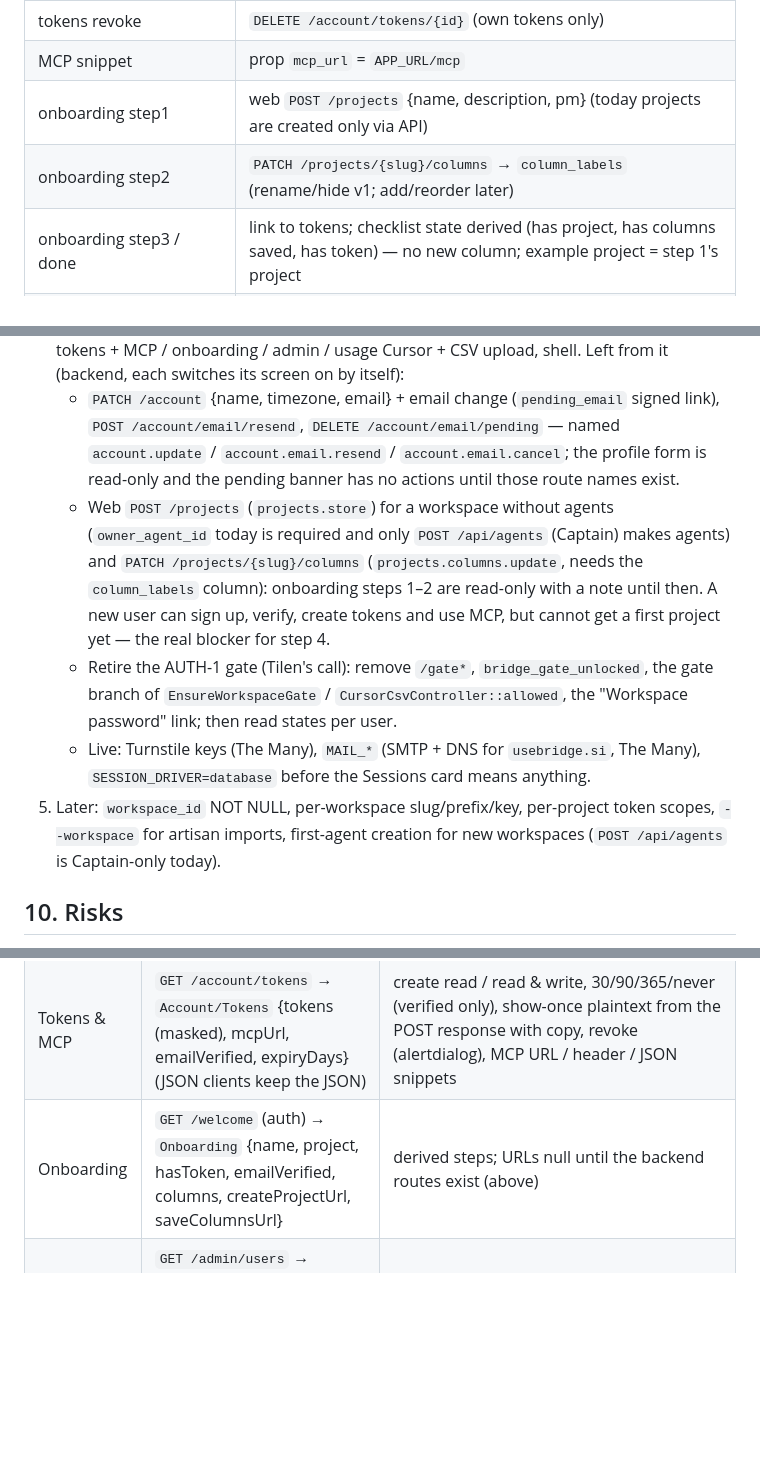
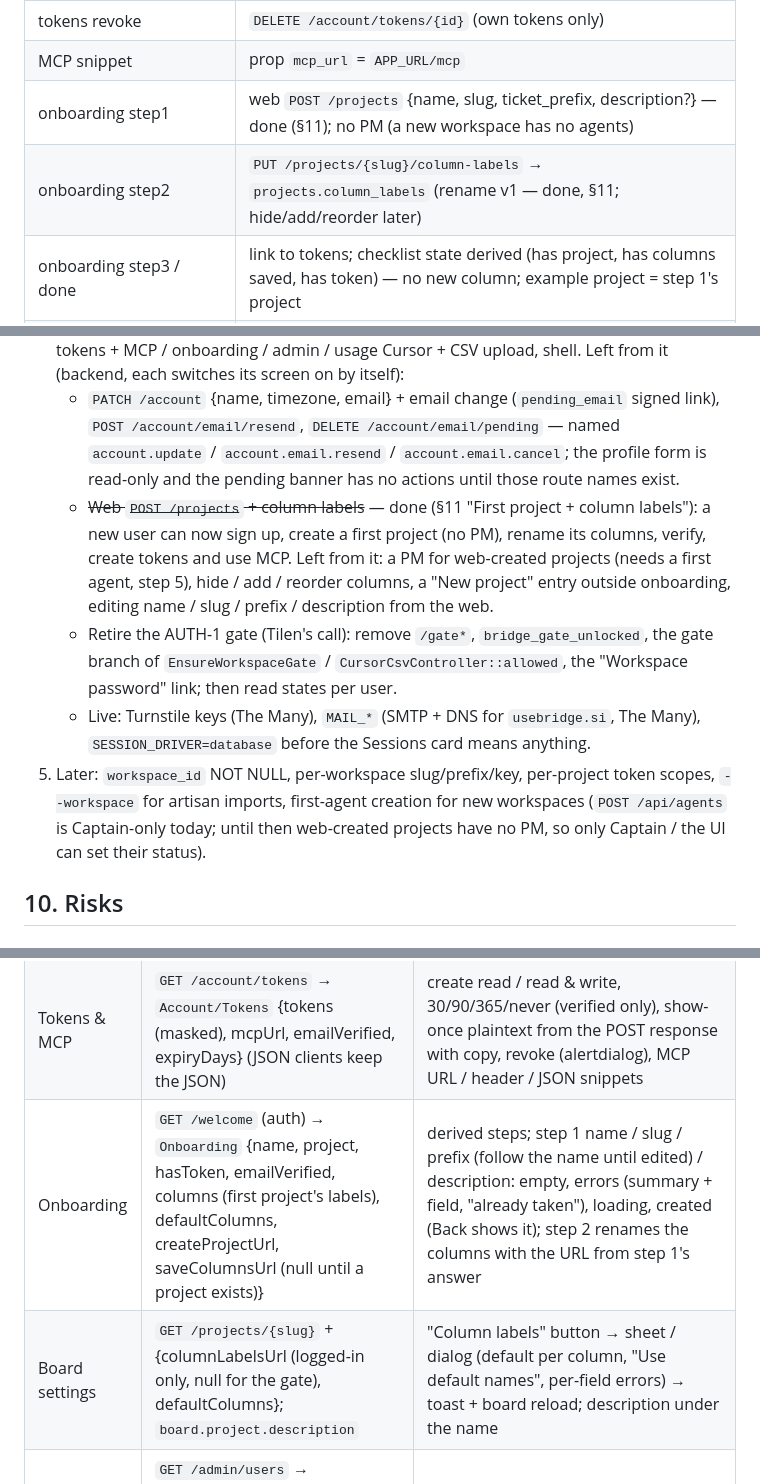
Before and after one commit to AP0L0N/usebridge, a Markdown page: docs/MULTI-USER-PLAN.md, 3 parts joined by grey strips. GitHub-like rendering; blank space fills up the shorter version.

Commit message:
Docs: §8/§9/§11 web first project + column labels done (routes, migration, props, states); left: PM for web-created projects, hide/add/reorder columns, "New project" outside onboarding, editing project fields
Co-Authored-By: Claude Opus 5.5 <noreply@anthropic.com>

```diff
--- a/docs/MULTI-USER-PLAN.md
+++ b/docs/MULTI-USER-PLAN.md
@@ -300,8 +300,8 @@ collector files with `covered_tools: ["cursor"]`, attributing via a `serviceAcco
 | tokens create / reveal | `POST /account/tokens` {name, scope read\|write, expires 30\|90\|365\|null} (verified only) → plaintext once (flash) |
 | tokens revoke | `DELETE /account/tokens/{id}` (own tokens only) |
 | MCP snippet | prop `mcp_url` = `APP_URL/mcp` |
-| onboarding step1 | web `POST /projects` {name, description, pm} (today projects are created only via API) |
-| onboarding step2 | `PATCH /projects/{slug}/columns` → `column_labels` (rename/hide v1; add/reorder later) |
+| onboarding step1 | web `POST /projects` {name, slug, ticket_prefix, description?} — done (§11); no PM (a new workspace has no agents) |
+| onboarding step2 | `PUT /projects/{slug}/column-labels` → `projects.column_labels` (rename v1 — done, §11; hide/add/reorder later) |
 | onboarding step3 / done | link to tokens; checklist state derived (has project, has columns saved, has token) — no new column; example project = step 1's project |
 | usage 7d / yesterday / 30d | existing `/usage` per range, scoped (only own agents) |
 | usage Cursor section / cursor-empty | `cli_usage_days` where tool=cursor: per model {requests, input, output, cache_read, total} for the one "Cursor (all agents)" account (no per-agent rows); empty = no cursor marker in range; upload control from `cli.cursorUpload {allowed, lastImportAt}` → `POST /usage/cursor-csv` (§7) |
@@ -321,16 +321,17 @@ backend auth, breached-password check, the MCP endpoint and the UI (§11). Next,
    - `PATCH /account` {name, timezone, email} + email change (`pending_email` signed link), `POST /account/email/resend`,
      `DELETE /account/email/pending` — named `account.update` / `account.email.resend` / `account.email.cancel`; the
      profile form is read-only and the pending banner has no actions until those route names exist.
-   - Web `POST /projects` (`projects.store`) for a workspace without agents (`owner_agent_id` today is required and
-     only `POST /api/agents` (Captain) makes agents) and `PATCH /projects/{slug}/columns` (`projects.columns.update`,
-     needs the `column_labels` column): onboarding steps 1–2 are read-only with a note until then. A new user can
-     sign up, verify, create tokens and use MCP, but cannot get a first project yet — the real blocker for step 4.
+   - ~~Web `POST /projects` + column labels~~ — done (§11 "First project + column labels"): a new user can now sign
+     up, create a first project (no PM), rename its columns, verify, create tokens and use MCP. Left from it: a PM
+     for web-created projects (needs a first agent, step 5), hide / add / reorder columns, a "New project" entry
+     outside onboarding, editing name / slug / prefix / description from the web.
    - Retire the AUTH-1 gate (Tilen's call): remove `/gate*`, `bridge_gate_unlocked`, the gate branch of
      `EnsureWorkspaceGate` / `CursorCsvController::allowed`, the "Workspace password" link; then read states per user.
    - Live: Turnstile keys (The Many), `MAIL_*` (SMTP + DNS for `usebridge.si`, The Many), `SESSION_DRIVER=database` before the Sessions
      card means anything.
 5. Later: `workspace_id` NOT NULL, per-workspace slug/prefix/key, per-project token scopes, `--workspace` for
-   artisan imports, first-agent creation for new workspaces (`POST /api/agents` is Captain-only today).
+   artisan imports, first-agent creation for new workspaces (`POST /api/agents` is Captain-only today; until then
+   web-created projects have no PM, so only Captain / the UI can set their status).
 
 ## 10. Risks
 
@@ -390,7 +392,8 @@ breakpoints, reduced motion). Every write goes to the JSON routes above; the new
 | Reset | `GET /forgot-password` → `Auth/ForgotPassword`; `GET /reset-password/{token}?email=` (`password.reset`, the mail link) → `Auth/ResetPassword` {token, email, valid} | request → sent (neutral), set new (meter, match line) → success, expired (also for an unknown email) |
 | Account | `GET /account` → `Account/Settings` {account, sessions, timezones, minPassword, deletion {graceDays, counts}, can} (JSON clients keep the JSON) | verify-email banner (resend), profile (read-only until `account.update`), password, sessions (this device, others, log out others with password, all devices), danger zone (export download, delete with typed email, 7-day grace → `/login?status=deletion-requested`) |
 | Tokens & MCP | `GET /account/tokens` → `Account/Tokens` {tokens (masked), mcpUrl, emailVerified, expiryDays} (JSON clients keep the JSON) | create read / read & write, 30/90/365/never (verified only), show-once plaintext from the POST response with copy, revoke (alertdialog), MCP URL / header / JSON snippets |
-| Onboarding | `GET /welcome` (auth) → `Onboarding` {name, project, hasToken, emailVerified, columns, createProjectUrl, saveColumnsUrl} | derived steps; URLs null until the backend routes exist (above) |
+| Onboarding | `GET /welcome` (auth) → `Onboarding` {name, project, hasToken, emailVerified, columns (first project's labels), defaultColumns, createProjectUrl, saveColumnsUrl (null until a project exists)} | derived steps; step 1 name / slug / prefix (follow the name until edited) / description: empty, errors (summary + field, "already taken"), loading, created (Back shows it); step 2 renames the columns with the URL from step 1's answer |
+| Board settings | `GET /projects/{slug}` + {columnLabelsUrl (logged-in only, null for the gate), defaultColumns}; `board.project.description` | "Column labels" button → sheet / dialog (default per column, "Use default names", per-field errors) → toast + board reload; description under the name |
 | Admin | `GET /admin/users` → `Admin/Users` {users (exactly `AdminUsers::KEYS`), meId} (JSON clients keep the JSON); 404 for non-admins | status chips, disable (confirm) / enable; no counts, no invited state |
 | Usage | `/usage` (`Usage/Overview`) | Cursor models section: stats, per-model table, daily chart by model, one account "Cursor (all agents)", cost when the CSV had one (`costCents`, only where a row has `cost_cents`); "no file that day" vs zero per tool from `cli.importedTools` (coding tools and Cursor); owner's upload panel (`cli.cursorUpload.allowed`) with summary, kept partial edge days and 422 line errors |
 
```
Also changed, not shown: other parts of docs/MULTI-USER-PLAN.md (+4 -2 lines).
